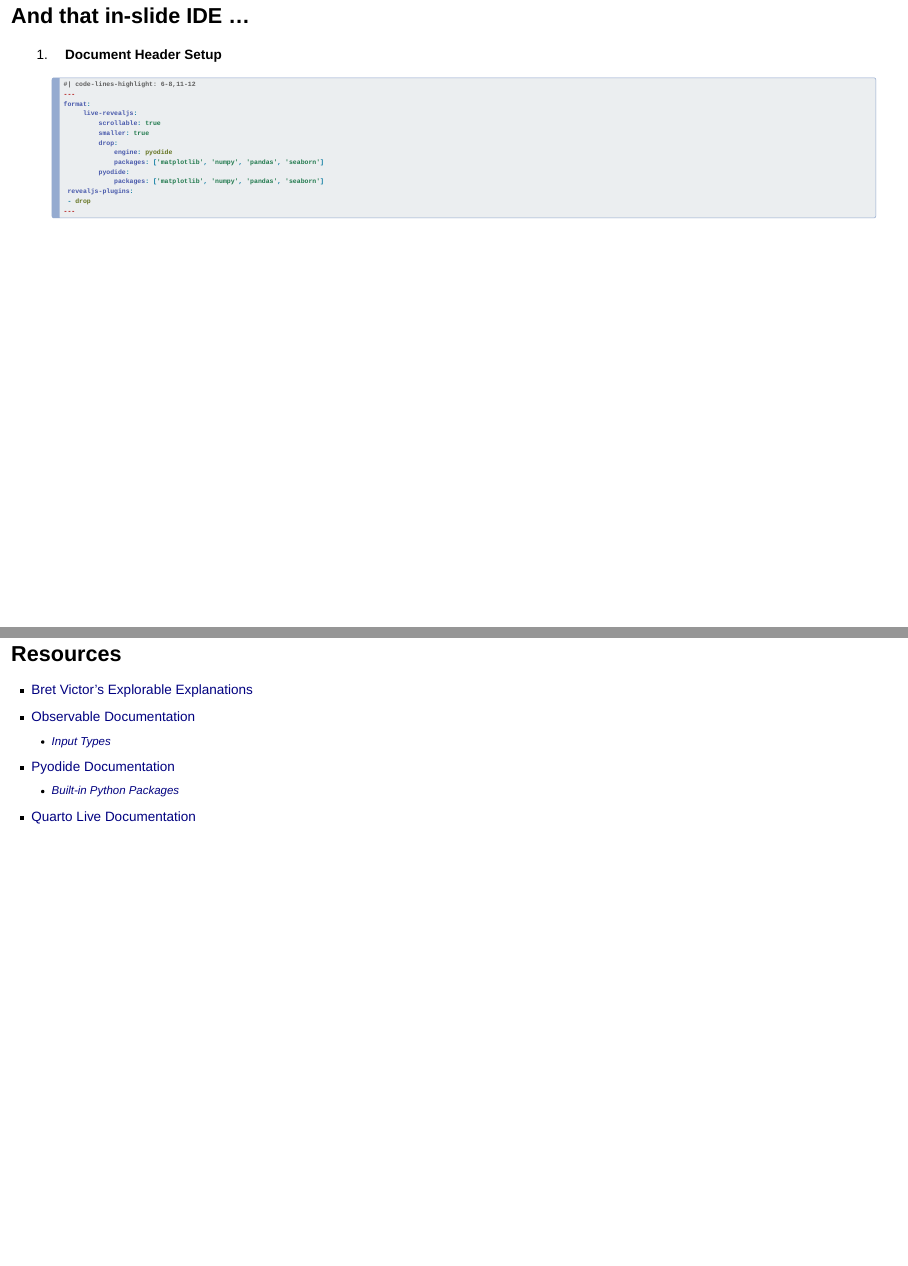
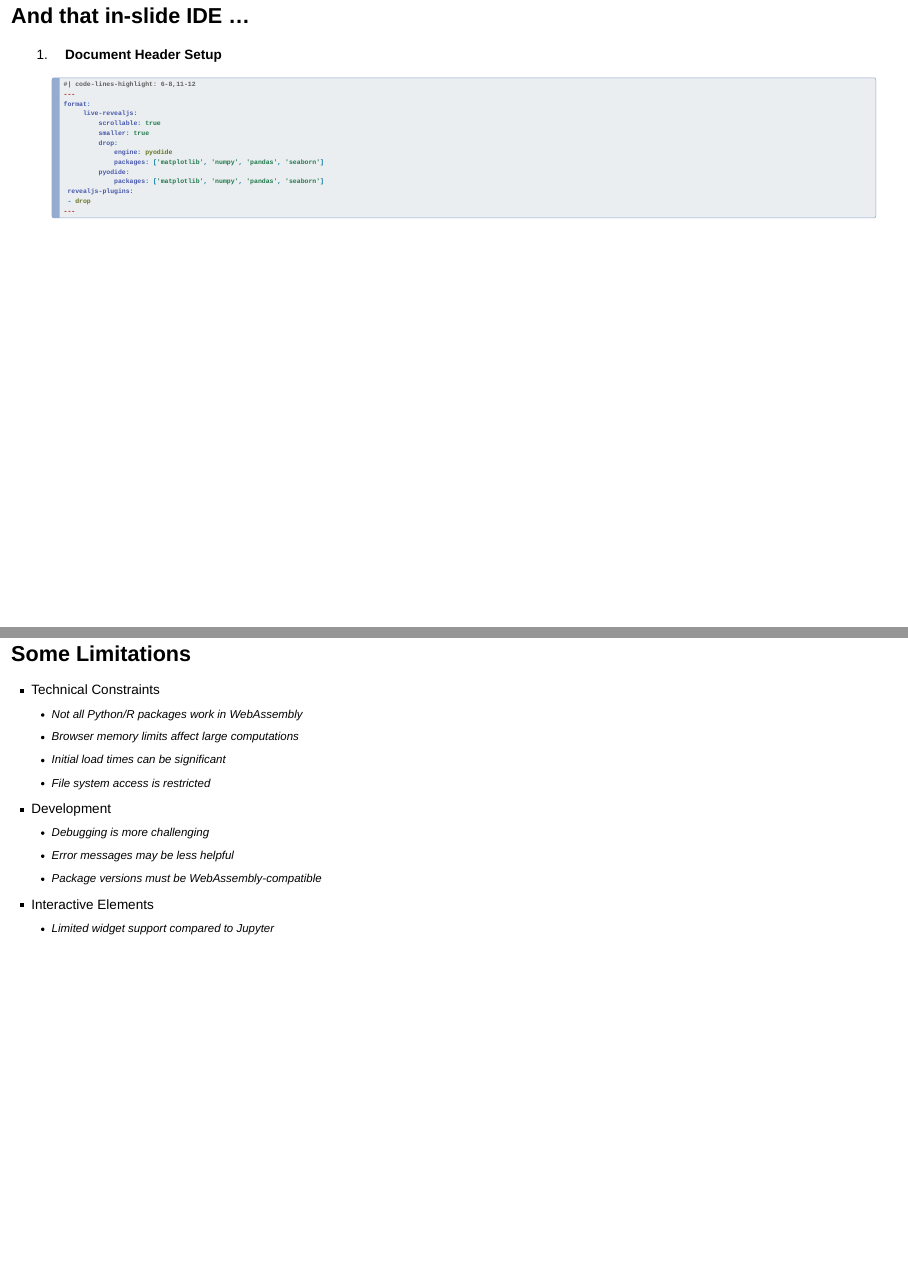
Before and after one commit to coatless-talks/pyopensci-next-gen-ds-education-with-wasm-technologies, a Quarto document (index.qmd): pages 30 and 31 of 32 before the commit and pages 30 and 31 of 33 after it, joined at a grey line. Rendered offline with R 4.5, knitr and Pandoc in place of Quarto, with nearby package versions; drawn as Slidy slides in place of the format the file asks for.

Commit message:
Add a limitations slide

````diff
--- a/index.qmd
+++ b/index.qmd
@@ -1470,7 +1470,19 @@
    ---
    ```
 
+## Some Limitations
 
+- Technical Constraints
+    - Not all Python/R packages work in WebAssembly
+    - Browser memory limits affect large computations
+    - Initial load times can be significant
+    - File system access is restricted
+- Development
+    - Debugging is more challenging
+    - Error messages may be less helpful
+    - Package versions must be WebAssembly-compatible
+- Interactive Elements
+    - Limited widget support compared to Jupyter
 
 ## Resources
 
````
